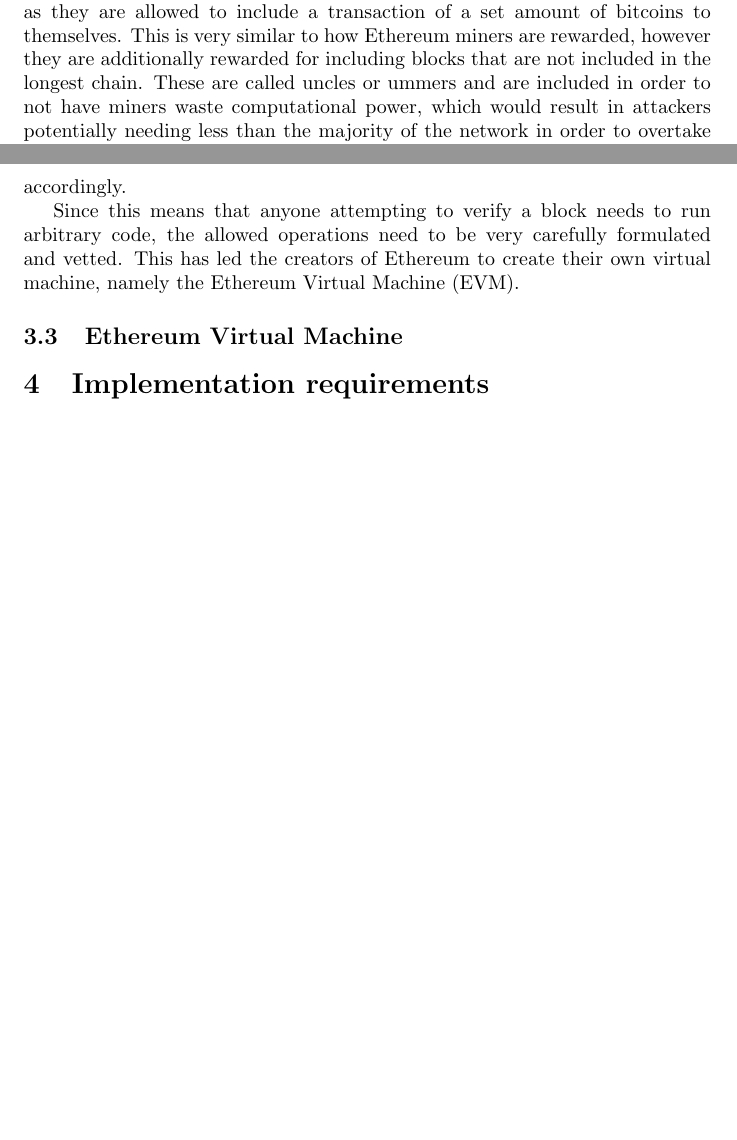
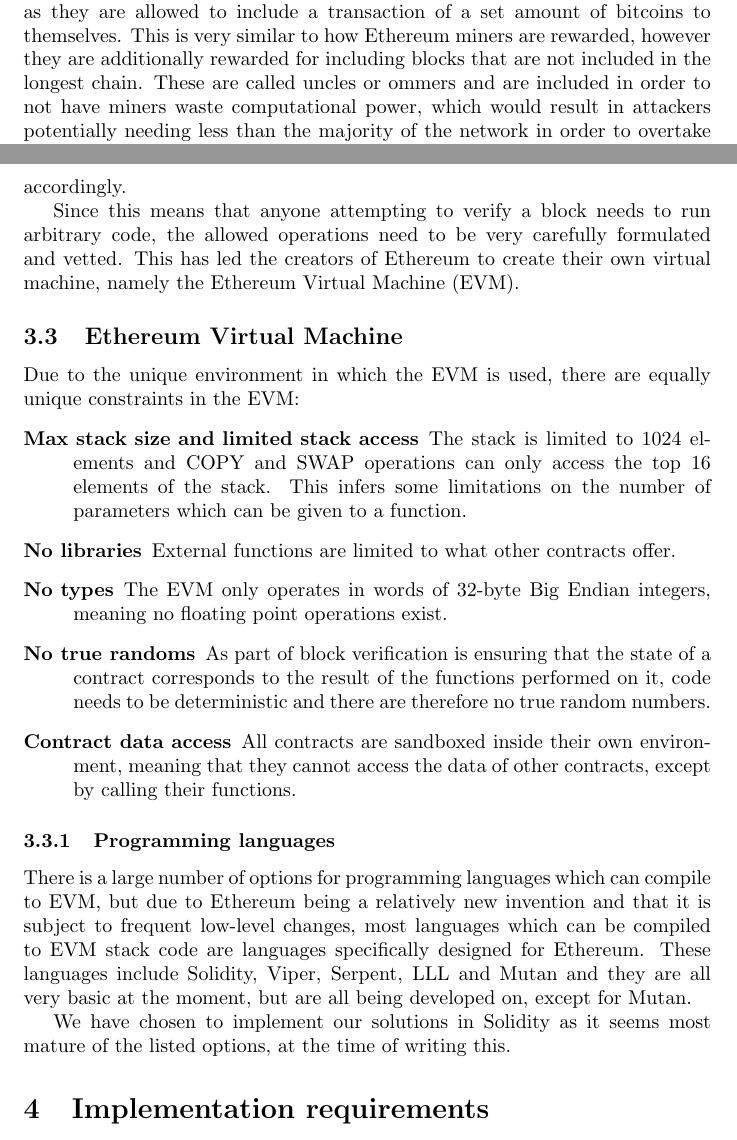
Before and after one commit to DCReum/dcreum.github.io, a LaTeX document (docs/report.tex): two parts of pages 10 and 11 of 17, joined at a grey line, cut so that both start at the same text, the shorter picture padded with empty space. Compiled offline with pdfLaTeX.

Commit message:
EVM and programming languages

```diff
--- a/docs/report.tex
+++ b/docs/report.tex
@@ -237,7 +237,7 @@
 
 		In Bitcoin miners are rewarded by themselves when they mine the block, as they are allowed to include a transaction of a set amount of bitcoins to themselves.
 		This is very similar to how Ethereum miners are rewarded, however they are additionally rewarded for including blocks that are not included in the longest chain.
-		These are called uncles or ummers and are included in order to not have miners waste computational power, which would result in attackers potentially needing less than the majority of the network in order to overtake the current longest chain.
+		These are called uncles or ommers and are included in order to not have miners waste computational power, which would result in attackers potentially needing less than the majority of the network in order to overtake the current longest chain.
 		The transactions contained in the uncles are ignored, as they could contain information conflicting with the contents of the blocks in the chain, but they are still included in the accumulated difficulty of the chain.
 		Both the miners of the uncle and the miner who includes the uncle is rewarded in this system, with a fraction of the reward for mining a block contained in the main blockchain, ensuring incentive for miners to make the chain as heavy, difficulty-wise, as possible.
 
@@ -249,6 +249,21 @@
 
 		\subsection{Ethereum Virtual Machine}
 
+		Due to the unique environment in which the EVM is used, there are equally unique constraints in the EVM:
+		\begin{description}
+			\item [Max stack size and limited stack access] The stack is limited to 1024 elements and COPY and SWAP operations can only access the top 16 elements of the stack. This infers some limitations on the number of parameters which can be given to a function.
+			\item [No libraries] External functions are limited to what other contracts offer.
+			\item [No types] The EVM only operates in words of 32-byte Big Endian integers, meaning no floating point operations exist.
+			\item [No true randoms] As part of block verification is ensuring that the state of a contract corresponds to the result of the functions performed on it, code needs to be deterministic and there are therefore no true random numbers.
+			\item [Contract data access] All contracts are sandboxed inside their own environment, meaning that they cannot access the data of other contracts, except by calling their functions.
+		\end{description}
+
+		\subsubsection{Programming languages}
+
+		There is a large number of options for programming languages which can compile to EVM, but due to Ethereum being a relatively new invention and that it is subject to frequent low-level changes, most languages which can be compiled to EVM stack code are languages specifically designed for Ethereum.
+		These languages include Solidity, Viper, Serpent, LLL and Mutan and they are all very basic at the moment, but are all being developed on, except for Mutan.
+
+		We have chosen to implement our solutions in Solidity as it seems most mature of the listed options, at the time of writing this.
 
 	\section{Implementation requirements}
 	The data structure of the two implementation will be as follows:
```
